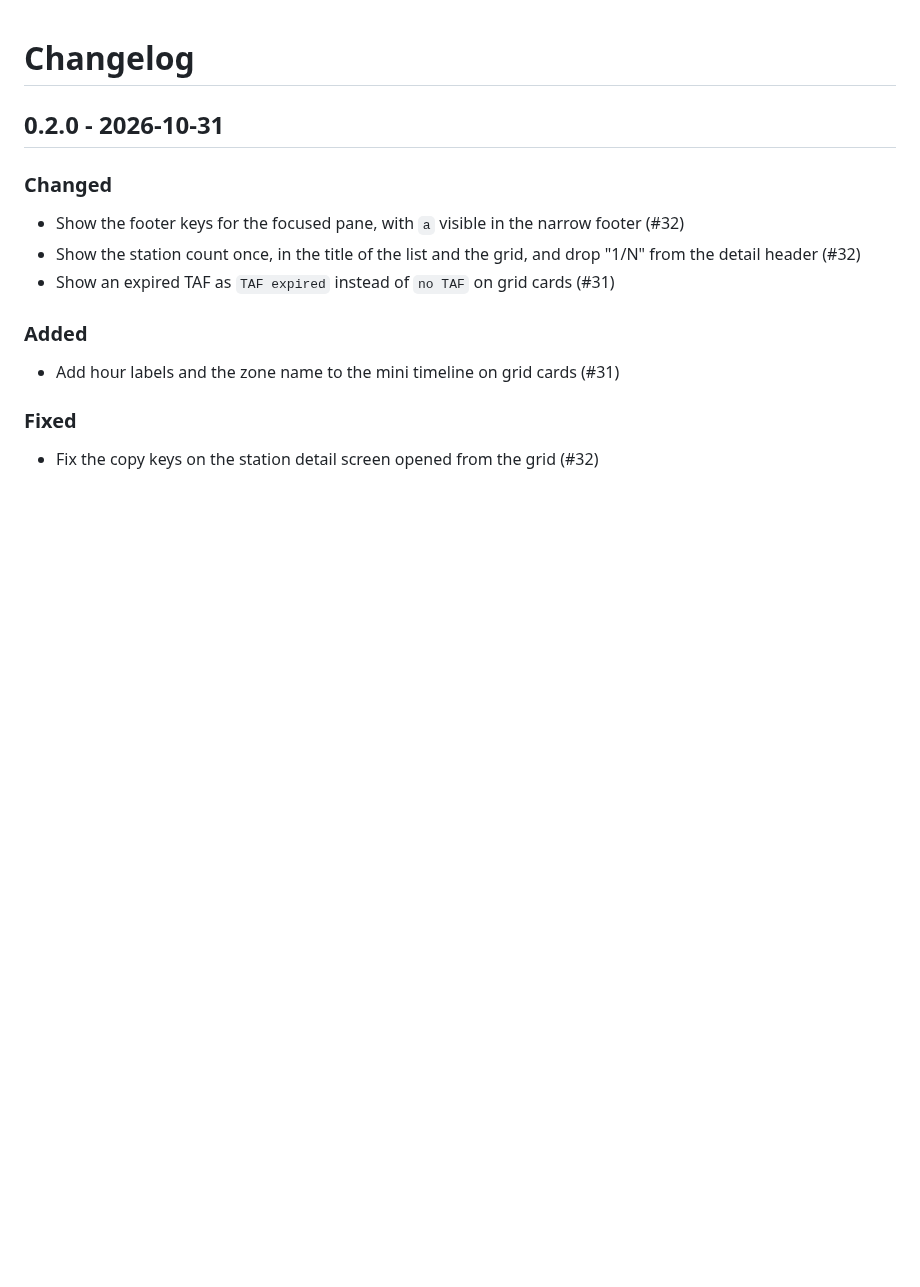
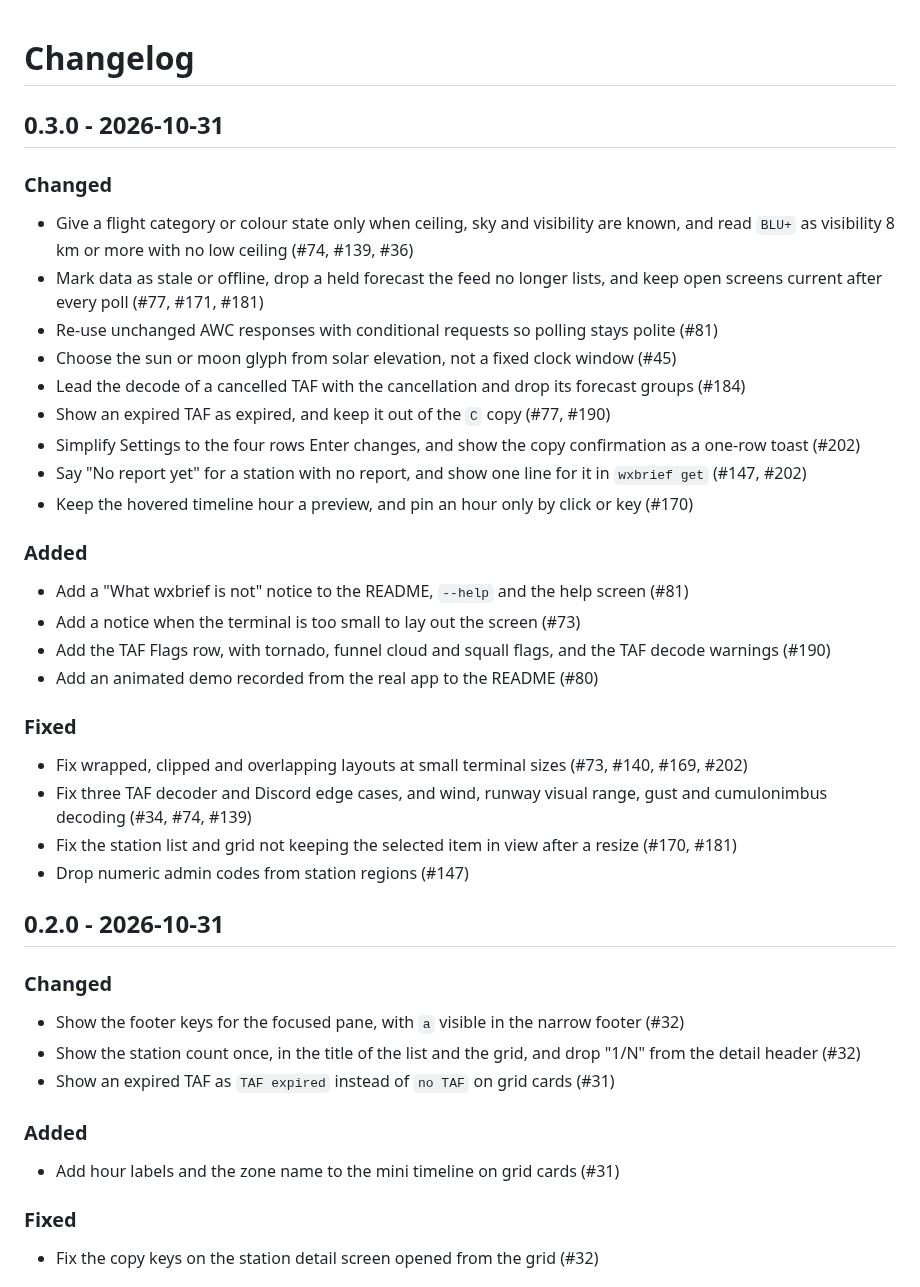
Before and after one commit to WPTK/wxbrief, a Markdown page: CHANGELOG.md, the part around the change. Rendered like a GitHub page; blank space fills up the shorter version.

```diff
--- a/CHANGELOG.md
+++ b/CHANGELOG.md
@@ -1,4 +1,32 @@
 # Changelog
+
+## 0.3.0 - 2026-10-31
+
+### Changed
+
+- Give a flight category or colour state only when ceiling, sky and visibility are known, and read `BLU+` as visibility 8 km or more with no low ceiling (#74, #139, #36)
+- Mark data as stale or offline, drop a held forecast the feed no longer lists, and keep open screens current after every poll (#77, #171, #181)
+- Re-use unchanged AWC responses with conditional requests so polling stays polite (#81)
+- Choose the sun or moon glyph from solar elevation, not a fixed clock window (#45)
+- Lead the decode of a cancelled TAF with the cancellation and drop its forecast groups (#184)
+- Show an expired TAF as expired, and keep it out of the `C` copy (#77, #190)
+- Simplify Settings to the four rows Enter changes, and show the copy confirmation as a one-row toast (#202)
+- Say "No report yet" for a station with no report, and show one line for it in `wxbrief get` (#147, #202)
+- Keep the hovered timeline hour a preview, and pin an hour only by click or key (#170)
+
+### Added
+
+- Add a "What wxbrief is not" notice to the README, `--help` and the help screen (#81)
+- Add a notice when the terminal is too small to lay out the screen (#73)
+- Add the TAF Flags row, with tornado, funnel cloud and squall flags, and the TAF decode warnings (#190)
+- Add an animated demo recorded from the real app to the README (#80)
+
+### Fixed
+
+- Fix wrapped, clipped and overlapping layouts at small terminal sizes (#73, #140, #169, #202)
+- Fix three TAF decoder and Discord edge cases, and wind, runway visual range, gust and cumulonimbus decoding (#34, #74, #139)
+- Fix the station list and grid not keeping the selected item in view after a resize (#170, #181)
+- Drop numeric admin codes from station regions (#147)
 
 ## 0.2.0 - 2026-10-31
 
```
Also changed, not shown: README.md (+5 -5 lines), docs/img/briefing.png, docs/img/demo.gif, docs/img/forecast.png, docs/img/grid.png, docs/img/paper-chart.png, docs/img/theme-picker.png, 1 other file.
